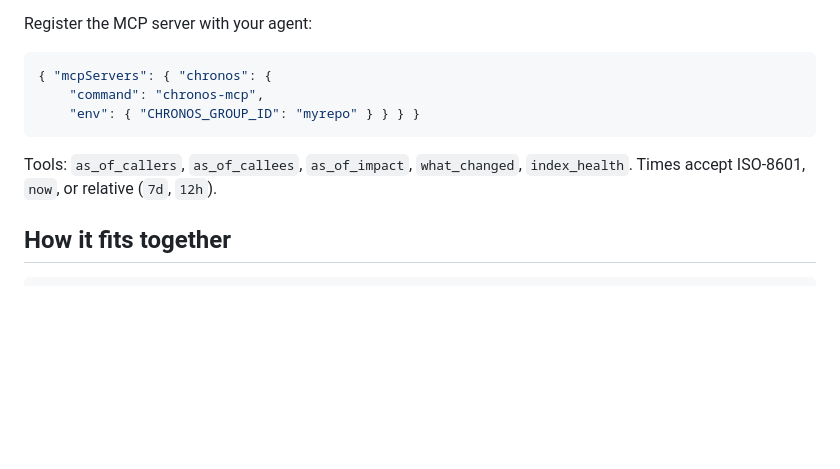
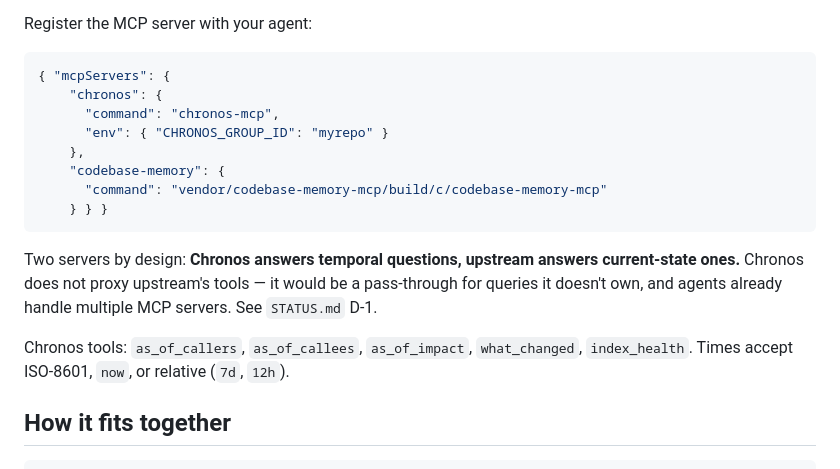
Before and after one commit to AdithyaK3106/Chronos, a Markdown page: README.md, the part around the change. Drawn GitHub-style; blank space fills up the shorter version.

````diff
--- a/README.md
+++ b/README.md
@@ -49,13 +49,23 @@ externally-installed codebase-memory-mcp still works unchanged.
 Register the MCP server with your agent:
 
 ```json
-{ "mcpServers": { "chronos": {
-    "command": "chronos-mcp",
-    "env": { "CHRONOS_GROUP_ID": "myrepo" } } } }
+{ "mcpServers": {
+    "chronos": {
+      "command": "chronos-mcp",
+      "env": { "CHRONOS_GROUP_ID": "myrepo" }
+    },
+    "codebase-memory": {
+      "command": "vendor/codebase-memory-mcp/build/c/codebase-memory-mcp"
+    } } }
 ```
 
-Tools: `as_of_callers`, `as_of_callees`, `as_of_impact`, `what_changed`, `index_health`.
-Times accept ISO-8601, `now`, or relative (`7d`, `12h`).
+Two servers by design: **Chronos answers temporal questions, upstream answers
+current-state ones.** Chronos does not proxy upstream's tools — it would be a
+pass-through for queries it doesn't own, and agents already handle multiple MCP
+servers. See `STATUS.md` D-1.
+
+Chronos tools: `as_of_callers`, `as_of_callees`, `as_of_impact`, `what_changed`,
+`index_health`. Times accept ISO-8601, `now`, or relative (`7d`, `12h`).
 
 ## How it fits together
 
````
Also changed, not shown: STATUS.md (+27 -14 lines).
